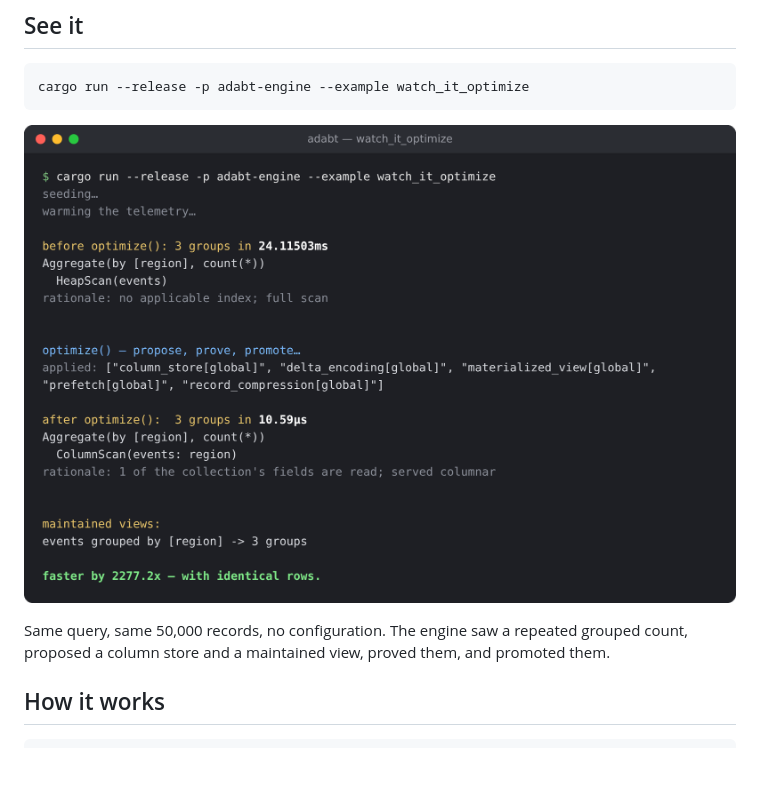
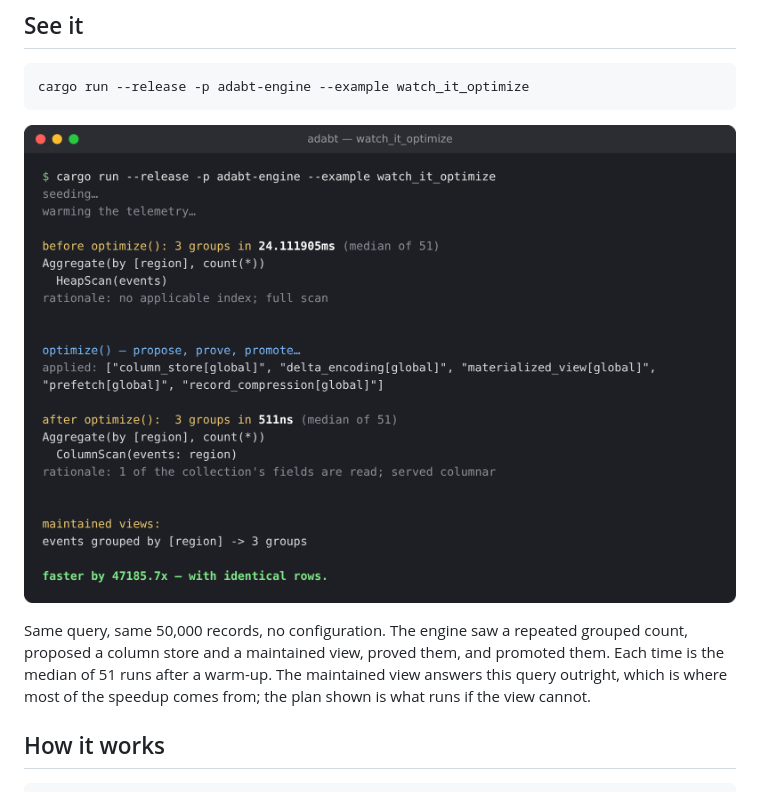
Before and after one commit to AdvancedForge/aDaBt, a Markdown page: README.md, the part around the change. Rendered like a GitHub page; pictures changed too: docs/images/watch-it-optimize.png; blank space fills up the shorter version.

```diff
--- a/README.md
+++ b/README.md
@@ -24,12 +24,14 @@ cargo run --release -p adabt-engine --example watch_it_optimize
 
 <p align="center">
   <img src="docs/images/watch-it-optimize.png" width="860"
-       alt="Terminal output of watch_it_optimize: a grouped count over 50,000 records takes 24.1 ms as a heap scan before optimize() and 10.6 µs as a column scan after it, 2,277× faster with identical rows">
+       alt="Terminal output of watch_it_optimize: a grouped count over 50,000 records takes a median 24.1 ms as a heap scan before optimize() and 511 ns after it, about 47,000 times faster with identical rows">
 </p>
 
 Same query, same 50,000 records, no configuration. The engine saw a repeated
 grouped count, proposed a column store and a maintained view, proved them, and
-promoted them.
+promoted them. Each time is the median of 51 runs after a warm-up. The
+maintained view answers this query outright, which is where most of the
+speedup comes from; the plan shown is what runs if the view cannot.
 
 ## How it works
 
```
Also changed, not shown: 1 other file.
